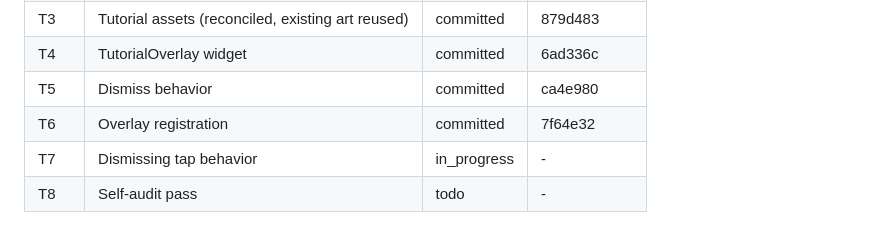
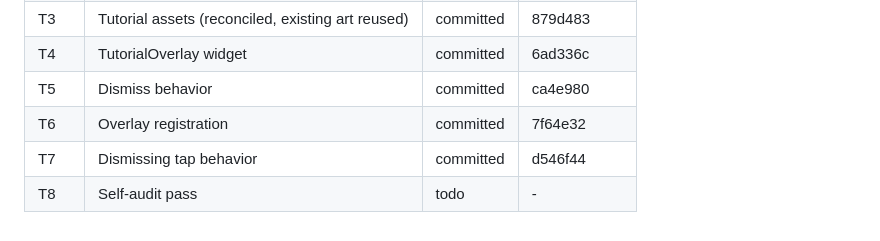
Before and after one commit to airamcmrosa/cauaLovesCandies, a Markdown page: .kiro/reference/implementation-index.md, the part around the change. Drawn GitHub-style.

Commit message:
docs: Backfill TASK-006 T7 commit SHA
Co-Authored-By: Claude Sonnet 5.5 <noreply@anthropic.com>

```diff
--- a/.kiro/reference/implementation-index.md
+++ b/.kiro/reference/implementation-index.md
@@ -100,5 +100,5 @@ SHA as append-only history.
 | T4 | TutorialOverlay widget | committed | 6ad336c |
 | T5 | Dismiss behavior | committed | ca4e980 |
 | T6 | Overlay registration | committed | 7f64e32 |
-| T7 | Dismissing tap behavior | in_progress | - |
+| T7 | Dismissing tap behavior | committed | d546f44 |
 | T8 | Self-audit pass | todo | - |
```
